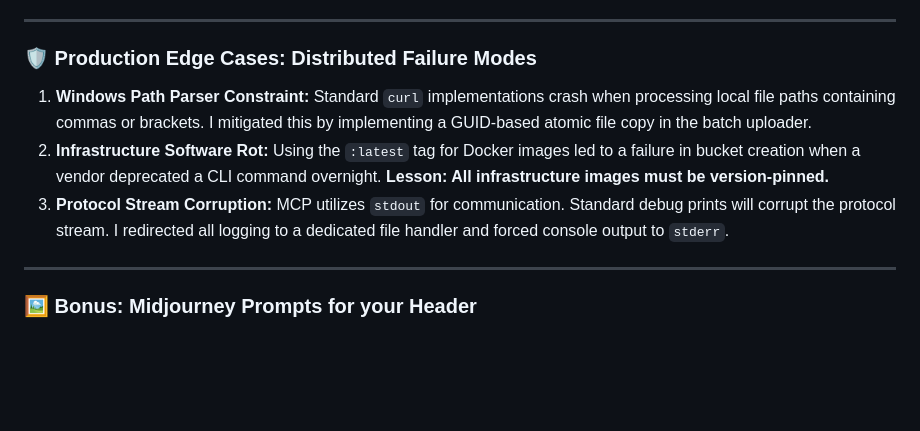
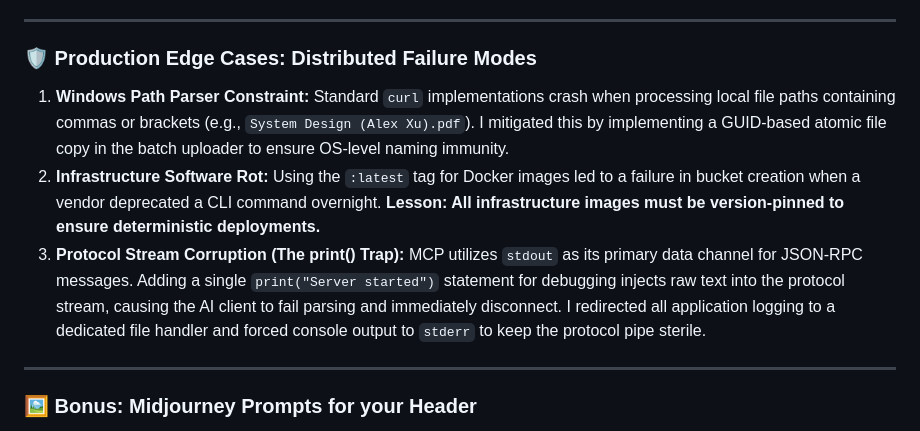
Before and after one commit to kusuridheeraj/Aegis, a Markdown page: blogs/Phase3_Final_Master_Blog.md, the part around the change. GitHub-like rendering; blank space fills up the shorter version.

Commit message:
docs: explicitly detail the print() corruption bug to match linkedin post

```diff
--- a/blogs/Phase3_Final_Master_Blog.md
+++ b/blogs/Phase3_Final_Master_Blog.md
@@ -93,9 +93,9 @@ To validate the system's resilience under sustained load, I ingested a technical
 
 ### 🛡️ Production Edge Cases: Distributed Failure Modes
 
-1.  **Windows Path Parser Constraint:** Standard `curl` implementations crash when processing local file paths containing commas or brackets. I mitigated this by implementing a GUID-based atomic file copy in the batch uploader.
-2.  **Infrastructure Software Rot:** Using the `:latest` tag for Docker images led to a failure in bucket creation when a vendor deprecated a CLI command overnight. **Lesson: All infrastructure images must be version-pinned.**
-3.  **Protocol Stream Corruption:** MCP utilizes `stdout` for communication. Standard debug prints will corrupt the protocol stream. I redirected all logging to a dedicated file handler and forced console output to `stderr`.
+1.  **Windows Path Parser Constraint:** Standard `curl` implementations crash when processing local file paths containing commas or brackets (e.g., `System Design (Alex Xu).pdf`). I mitigated this by implementing a GUID-based atomic file copy in the batch uploader to ensure OS-level naming immunity.
+2.  **Infrastructure Software Rot:** Using the `:latest` tag for Docker images led to a failure in bucket creation when a vendor deprecated a CLI command overnight. **Lesson: All infrastructure images must be version-pinned to ensure deterministic deployments.**
+3.  **Protocol Stream Corruption (The print() Trap):** MCP utilizes `stdout` as its primary data channel for JSON-RPC messages. Adding a single `print("Server started")` statement for debugging injects raw text into the protocol stream, causing the AI client to fail parsing and immediately disconnect. I redirected all application logging to a dedicated file handler and forced console output to `stderr` to keep the protocol pipe sterile.
 
 ---
 
```
